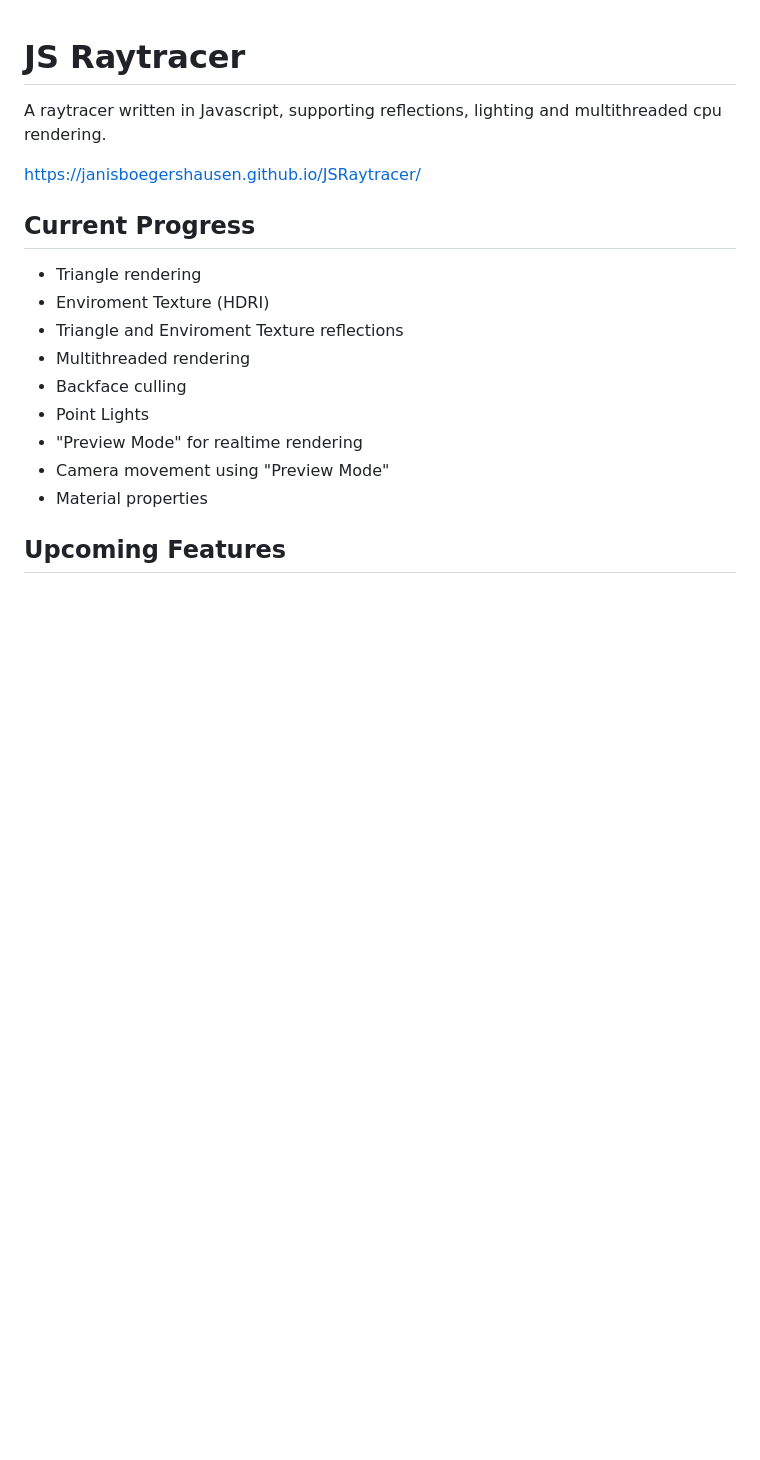
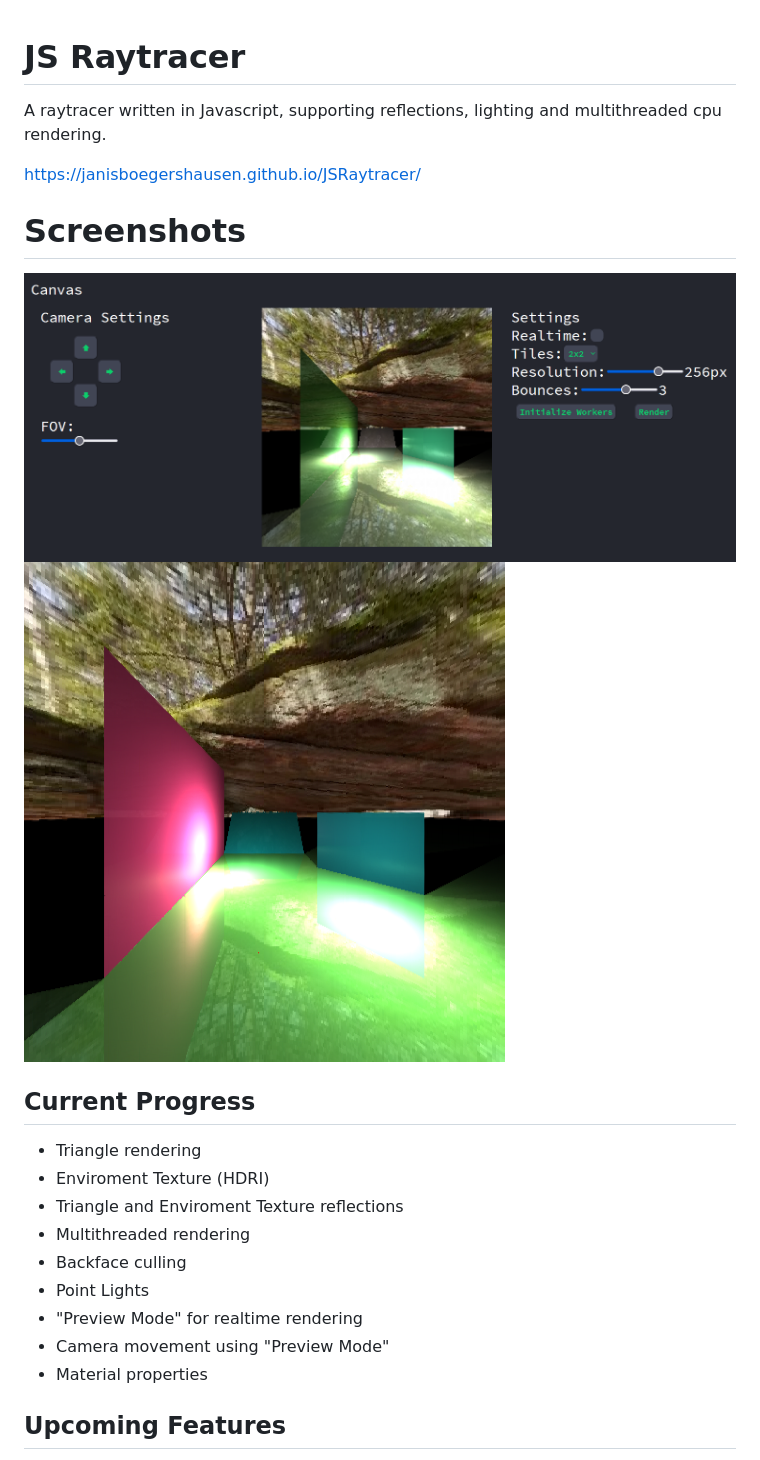
Before and after one commit to JanisBoegershausen/JSRaytracer, a Markdown page: README.md, the part around the change. GitHub-like rendering; pictures changed too: promotional/render_1.PNG (added), promotional/screenshot_1.PNG (added); blank space fills up the shorter version.

Commit message:
Added pictures to the readme

```diff
--- a/README.md
+++ b/README.md
@@ -2,6 +2,10 @@
 A raytracer written in Javascript, supporting reflections, lighting and multithreaded cpu rendering.
 
 https://janisboegershausen.github.io/JSRaytracer/
+
+# Screenshots
+![interface](https://raw.githubusercontent.com/JanisBoegershausen/JSRaytracer/main/promotional/screenshot_1.PNG)
+![render](https://raw.githubusercontent.com/JanisBoegershausen/JSRaytracer/main/promotional/render_1.PNG)
 
 ## Current Progress
 - Triangle rendering
```
